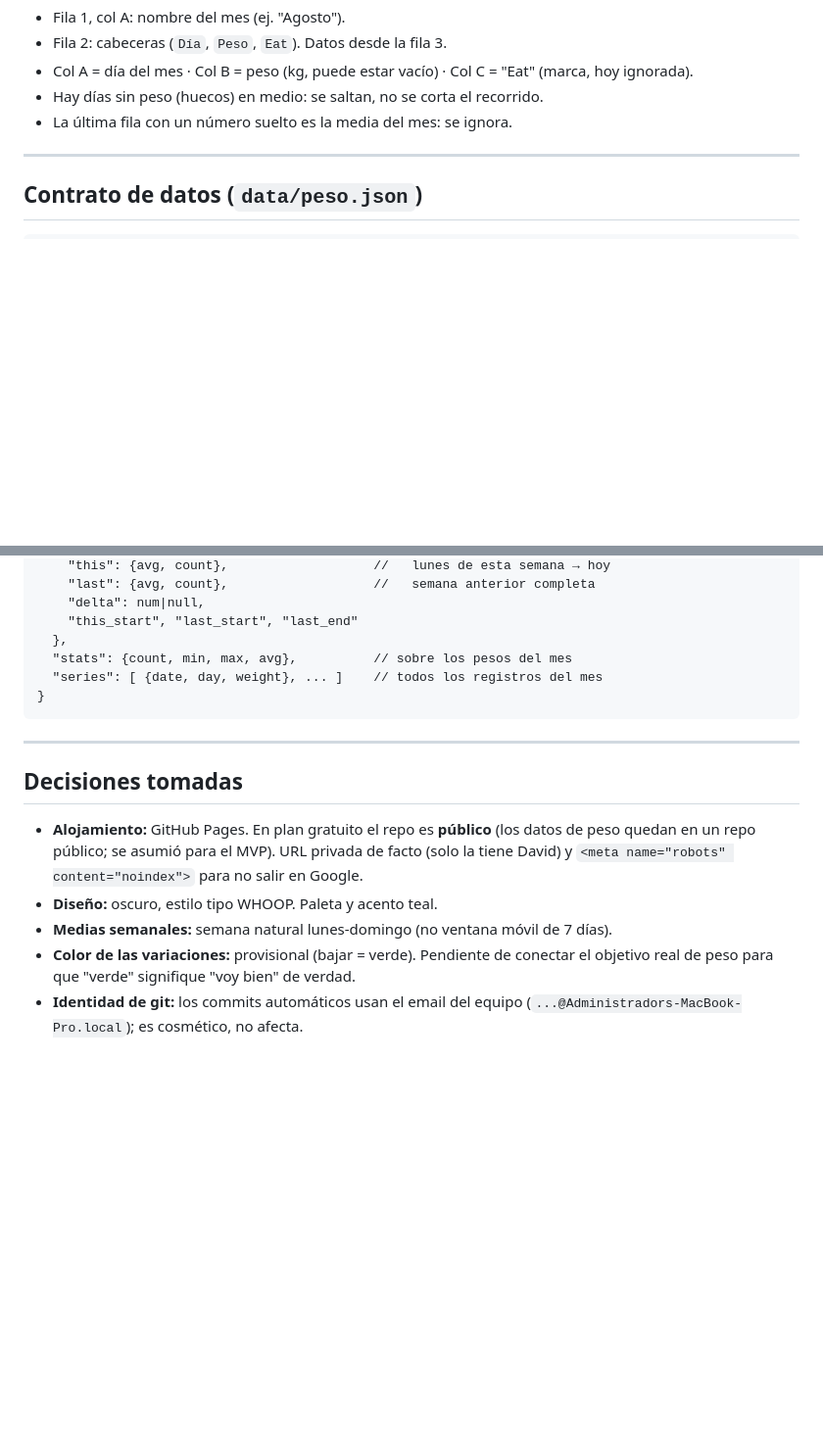
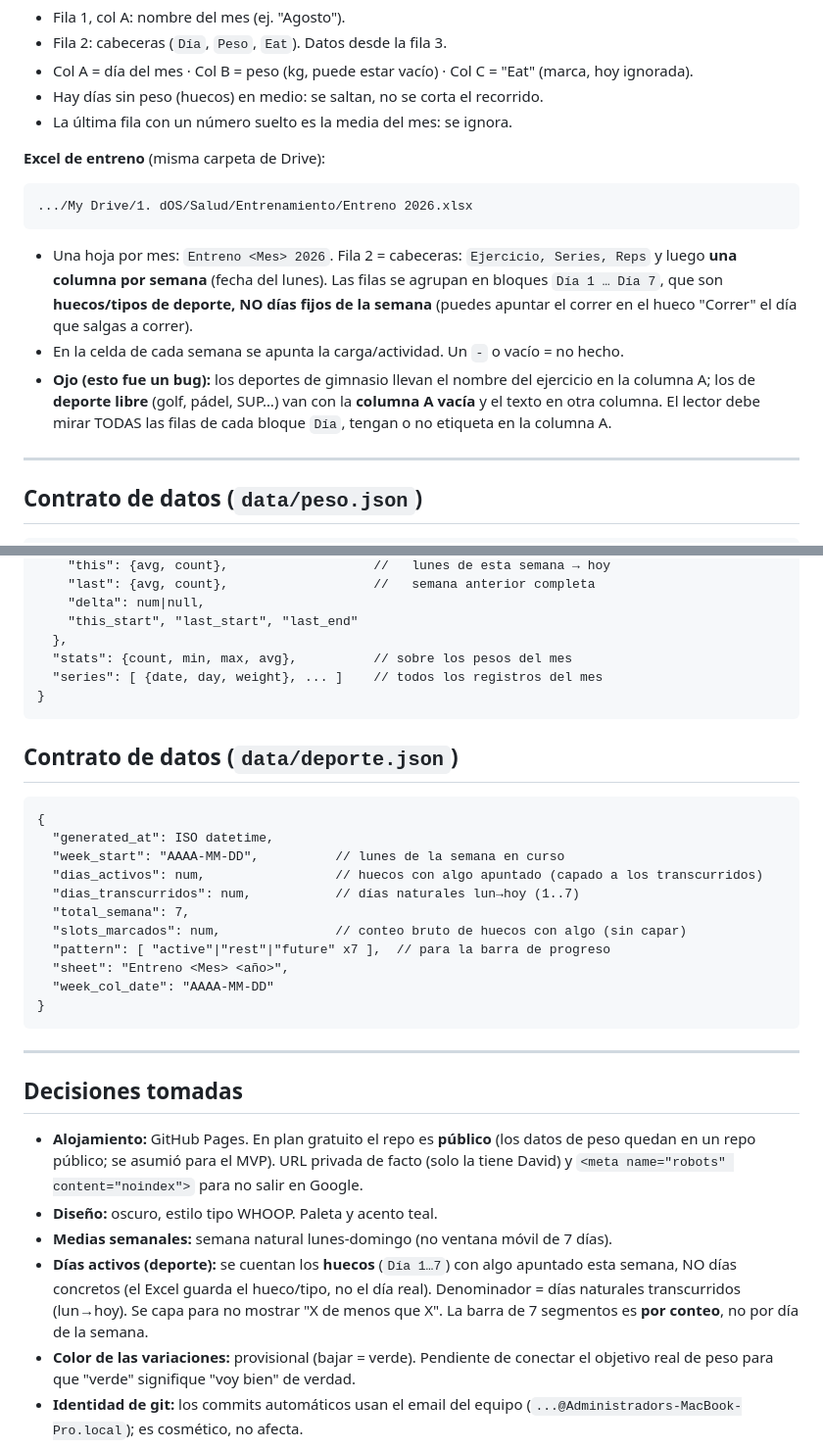
Before and after one commit to davidrochg/health-dashboard, a Markdown page: CLAUDE.md, 2 parts joined by grey strips. Shown at 98% size. Drawn GitHub-style; blank space fills up the shorter version.

````diff
--- a/CLAUDE.md
+++ b/CLAUDE.md
@@ -69,6 +71,22 @@ Excel personal en Google Drive (cuenta personal), sincronizado en local:
 - Col A = día del mes · Col B = peso (kg, puede estar vacío) · Col C = "Eat" (marca, hoy ignorada).
 - Hay días sin peso (huecos) en medio: se saltan, no se corta el recorrido.
 - La última fila con un número suelto es la media del mes: se ignora.
+
+**Excel de entreno** (misma carpeta de Drive):
+
+```
+.../My Drive/1. dOS/Salud/Entrenamiento/Entreno 2026.xlsx
+```
+
+- Una hoja por mes: `Entreno <Mes> 2026`. Fila 2 = cabeceras: `Ejercicio, Series, Reps`
+  y luego **una columna por semana** (fecha del lunes). Las filas se agrupan en bloques
+  `Día 1 … Día 7`, que son **huecos/tipos de deporte, NO días fijos de la semana** (puedes
+  apuntar el correr en el hueco "Correr" el día que salgas a correr).
+- En la celda de cada semana se apunta la carga/actividad. Un `-` o vacío = no hecho.
+- **Ojo (esto fue un bug):** los deportes de gimnasio llevan el nombre del ejercicio en la
+  columna A; los de **deporte libre** (golf, pádel, SUP…) van con la **columna A vacía** y el
+  texto en otra columna. El lector debe mirar TODAS las filas de cada bloque `Día`, tengan o
+  no etiqueta en la columna A.
 
 ---
 
@@ -95,6 +113,22 @@ Excel personal en Google Drive (cuenta personal), sincronizado en local:
 }
 ```
 
+## Contrato de datos (`data/deporte.json`)
+
+```
+{
+  "generated_at": ISO datetime,
+  "week_start": "AAAA-MM-DD",          // lunes de la semana en curso
+  "dias_activos": num,                 // huecos con algo apuntado (capado a los transcurridos)
+  "dias_transcurridos": num,           // días naturales lun→hoy (1..7)
+  "total_semana": 7,
+  "slots_marcados": num,               // conteo bruto de huecos con algo (sin capar)
+  "pattern": [ "active"|"rest"|"future" x7 ],  // para la barra de progreso
+  "sheet": "Entreno <Mes> <año>",
+  "week_col_date": "AAAA-MM-DD"
+}
+```
+
 ---
 
 ## Decisiones tomadas
@@ -104,6 +138,10 @@ Excel personal en Google Drive (cuenta personal), sincronizado en local:
   (solo la tiene David) y `<meta name="robots" content="noindex">` para no salir en Google.
 - **Diseño:** oscuro, estilo tipo WHOOP. Paleta y acento teal.
 - **Medias semanales:** semana natural lunes-domingo (no ventana móvil de 7 días).
+- **Días activos (deporte):** se cuentan los **huecos** (`Día 1…7`) con algo apuntado esta
+  semana, NO días concretos (el Excel guarda el hueco/tipo, no el día real). Denominador =
+  días naturales transcurridos (lun→hoy). Se capa para no mostrar "X de menos que X". La barra
+  de 7 segmentos es **por conteo**, no por día de la semana.
 - **Color de las variaciones:** provisional (bajar = verde). Pendiente de conectar
   el objetivo real de peso para que "verde" signifique "voy bien" de verdad.
 - **Identidad de git:** los commits automáticos usan el email del equipo
````
Also changed, not shown: other parts of CLAUDE.md (+19 -20 lines).
